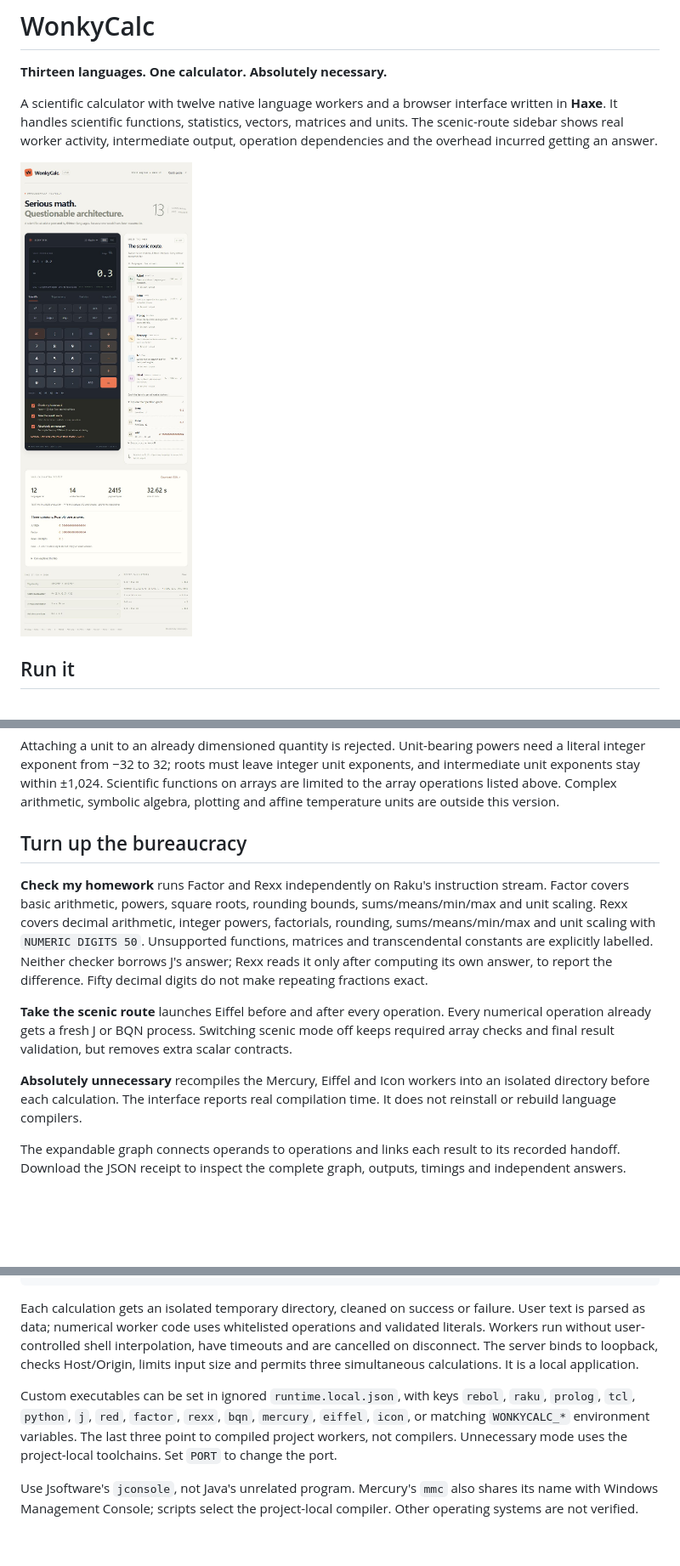
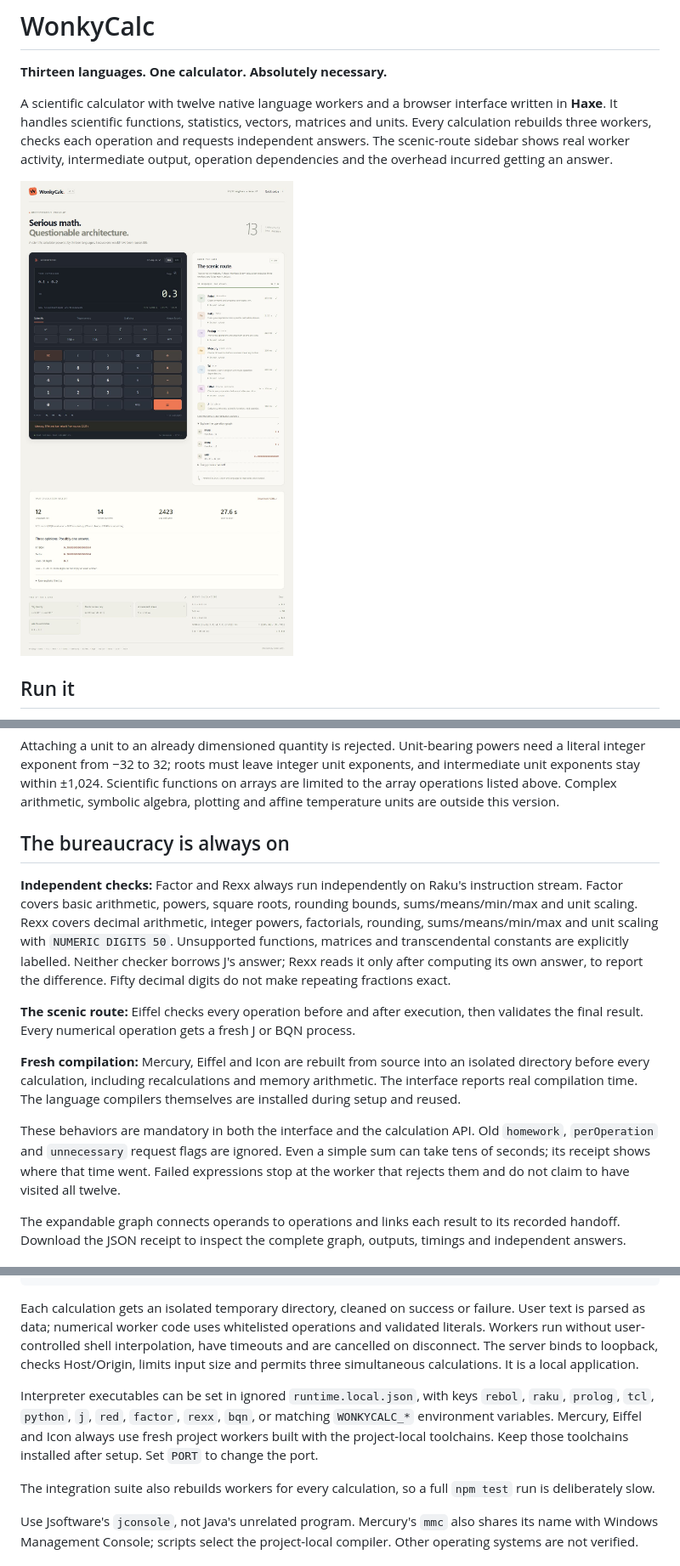
Before and after one commit to Alfredo12111/WonkyCalc, a Markdown page: README.md, 3 parts joined by grey strips. Shown at 85% size. Drawn GitHub-style; pictures changed too: docs/wonkycalc.jpg; blank space fills up the shorter version.

Commit message:
Make every WonkyCalc calculation take the full scenic route

```diff
--- a/README.md
+++ b/README.md
@@ -2,7 +2,7 @@
 
 **Thirteen languages. One calculator. Absolutely necessary.**
 
-A scientific calculator with twelve native language workers and a browser interface written in **Haxe**. It handles scientific functions, statistics, vectors, matrices and units. The scenic-route sidebar shows real worker activity, intermediate output, operation dependencies and the overhead incurred getting an answer.
+A scientific calculator with twelve native language workers and a browser interface written in **Haxe**. It handles scientific functions, statistics, vectors, matrices and units. Every calculation rebuilds three workers, checks each operation and requests independent answers. The scenic-route sidebar shows real worker activity, intermediate output, operation dependencies and the overhead incurred getting an answer.
 
 ![WonkyCalc and its scenic-route sidebar](docs/wonkycalc.jpg)
 
@@ -50,13 +50,15 @@ The primary result uses real floating-point arithmetic, approximately 15–16 si
 
 Attaching a unit to an already dimensioned quantity is rejected. Unit-bearing powers need a literal integer exponent from −32 to 32; roots must leave integer unit exponents, and intermediate unit exponents stay within ±1,024. Scientific functions on arrays are limited to the array operations listed above. Complex arithmetic, symbolic algebra, plotting and affine temperature units are outside this version.
 
-## Turn up the bureaucracy
+## The bureaucracy is always on
 
-**Check my homework** runs Factor and Rexx independently on Raku's instruction stream. Factor covers basic arithmetic, powers, square roots, rounding bounds, sums/means/min/max and unit scaling. Rexx covers decimal arithmetic, integer powers, factorials, rounding, sums/means/min/max and unit scaling with `NUMERIC DIGITS 50`. Unsupported functions, matrices and transcendental constants are explicitly labelled. Neither checker borrows J's answer; Rexx reads it only after computing its own answer, to report the difference. Fifty decimal digits do not make repeating fractions exact.
+**Independent checks:** Factor and Rexx always run independently on Raku's instruction stream. Factor covers basic arithmetic, powers, square roots, rounding bounds, sums/means/min/max and unit scaling. Rexx covers decimal arithmetic, integer powers, factorials, rounding, sums/means/min/max and unit scaling with `NUMERIC DIGITS 50`. Unsupported functions, matrices and transcendental constants are explicitly labelled. Neither checker borrows J's answer; Rexx reads it only after computing its own answer, to report the difference. Fifty decimal digits do not make repeating fractions exact.
 
-**Take the scenic route** launches Eiffel before and after every operation. Every numerical operation already gets a fresh J or BQN process. Switching scenic mode off keeps required array checks and final result validation, but removes extra scalar contracts.
+**The scenic route:** Eiffel checks every operation before and after execution, then validates the final result. Every numerical operation gets a fresh J or BQN process.
 
-**Absolutely unnecessary** recompiles the Mercury, Eiffel and Icon workers into an isolated directory before each calculation. The interface reports real compilation time. It does not reinstall or rebuild language compilers.
+**Fresh compilation:** Mercury, Eiffel and Icon are rebuilt from source into an isolated directory before every calculation, including recalculations and memory arithmetic. The interface reports real compilation time. The language compilers themselves are installed during setup and reused.
+
+These behaviors are mandatory in both the interface and the calculation API. Old `homework`, `perOperation` and `unnecessary` request flags are ignored. Even a simple sum can take tens of seconds; its receipt shows where that time went. Failed expressions stop at the worker that rejects them and do not claim to have visited all twelve.
 
 The expandable graph connects operands to operations and links each result to its recorded handoff. Download the JSON receipt to inspect the complete graph, outputs, timings and independent answers.
 
@@ -122,7 +124,9 @@ npm test         # Scientific, array, unit, contract, transport and isolation te
 
 Each calculation gets an isolated temporary directory, cleaned on success or failure. User text is parsed as data; numerical worker code uses whitelisted operations and validated literals. Workers run without user-controlled shell interpolation, have timeouts and are cancelled on disconnect. The server binds to loopback, checks Host/Origin, limits input size and permits three simultaneous calculations. It is a local application.
 
-Custom executables can be set in ignored `runtime.local.json`, with keys `rebol`, `raku`, `prolog`, `tcl`, `python`, `j`, `red`, `factor`, `rexx`, `bqn`, `mercury`, `eiffel`, `icon`, or matching `WONKYCALC_*` environment variables. The last three point to compiled project workers, not compilers. Unnecessary mode uses the project-local toolchains. Set `PORT` to change the port.
+Interpreter executables can be set in ignored `runtime.local.json`, with keys `rebol`, `raku`, `prolog`, `tcl`, `python`, `j`, `red`, `factor`, `rexx`, `bqn`, or matching `WONKYCALC_*` environment variables. Mercury, Eiffel and Icon always use fresh project workers built with the project-local toolchains. Keep those toolchains installed after setup. Set `PORT` to change the port.
+
+The integration suite also rebuilds workers for every calculation, so a full `npm test` run is deliberately slow.
 
 Use Jsoftware's `jconsole`, not Java's unrelated program. Mercury's `mmc` also shares its name with Windows Management Console; scripts select the project-local compiler. Other operating systems are not verified.
 
```
Also changed, not shown: other parts of README.md (+1 -1 lines), 10 other files.
